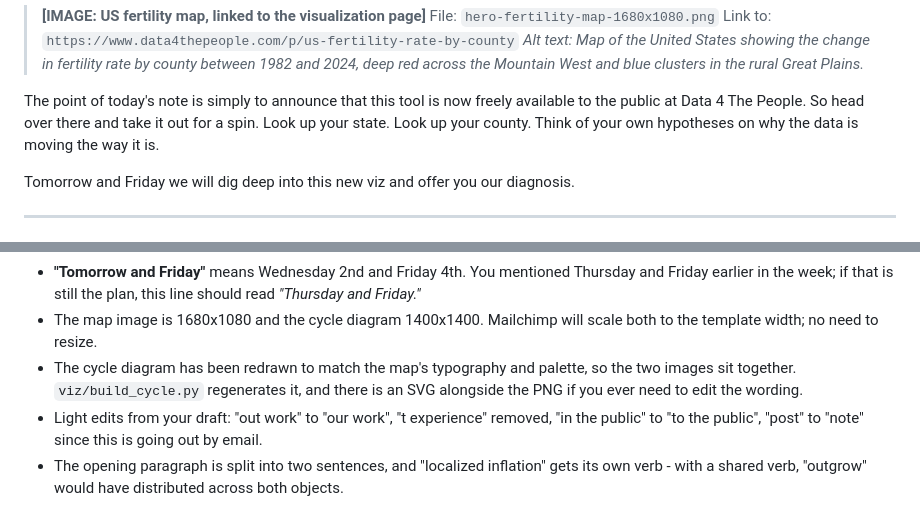
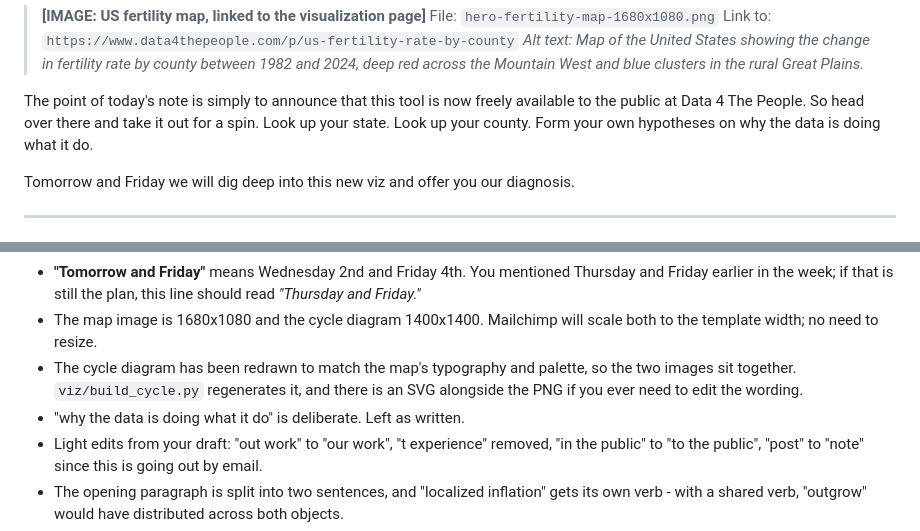
Before and after one commit to Data4ThePeople/BirthRate, a Markdown page: email/2026-09-01-fertility-map-announcement.md, 2 parts joined by grey strips. Drawn GitHub-style.

Commit message:
Use the author's closing line verbatim
'why the data is doing what it do' is a deliberate register break at the
call to action, not an error. Flagged as intentional in the notes so it does
not get corrected later.

Co-Authored-By: Claude Opus 5 <noreply@anthropic.com>
Claude-Session: https://claude.ai/code/session_012fgEpApq3C51c46wW8JH84

```diff
--- a/email/2026-09-01-fertility-map-announcement.md
+++ b/email/2026-09-01-fertility-map-announcement.md
@@ -36,7 +36,7 @@ We've released a new map-based data visualization showing the county-by-county t
 > Link to: `https://www.data4thepeople.com/p/us-fertility-rate-by-county`
 > *Alt text: Map of the United States showing the change in fertility rate by county between 1982 and 2024, deep red across the Mountain West and blue clusters in the rural Great Plains.*
 
-The point of today's note is simply to announce that this tool is now freely available to the public at Data 4 The People. So head over there and take it out for a spin. Look up your state. Look up your county. Think of your own hypotheses on why the data is moving the way it is.
+The point of today's note is simply to announce that this tool is now freely available to the public at Data 4 The People. So head over there and take it out for a spin. Look up your state. Look up your county. Form your own hypotheses on why the data is doing what it do.
 
 Tomorrow and Friday we will dig deep into this new viz and offer you our diagnosis.
 
@@ -49,6 +49,7 @@ Tomorrow and Friday we will dig deep into this new viz and offer you our diagnos
 - **"Tomorrow and Friday"** means Wednesday 2nd and Friday 4th. You mentioned Thursday and Friday earlier in the week; if that is still the plan, this line should read *"Thursday and Friday."*
 - The map image is 1680x1080 and the cycle diagram 1400x1400. Mailchimp will scale both to the template width; no need to resize.
 - The cycle diagram has been redrawn to match the map's typography and palette, so the two images sit together. `viz/build_cycle.py` regenerates it, and there is an SVG alongside the PNG if you ever need to edit the wording.
+- "why the data is doing what it do" is deliberate. Left as written.
 - Light edits from your draft: "out work" to "our work", "t experience" removed, "in the public" to "to the public", "post" to "note" since this is going out by email.
 - The opening paragraph is split into two sentences, and "localized inflation" gets its own verb - with a shared verb, "outgrow" would have distributed across both objects.
 - The old second paragraph is cut; the parenthetical carries the image in and keeps the March callback, so the diagram still reads as something you called earlier rather than something new.
```
